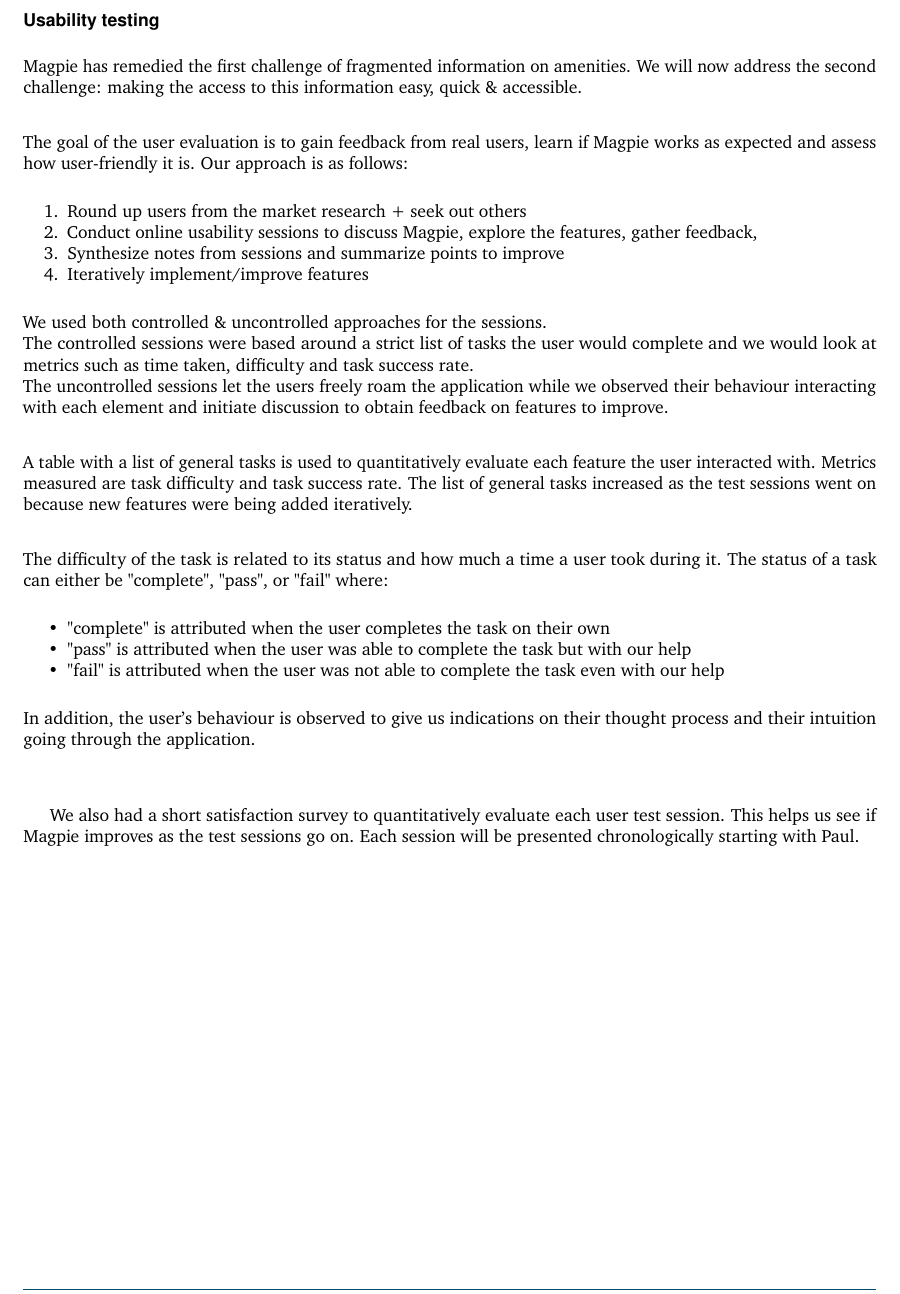
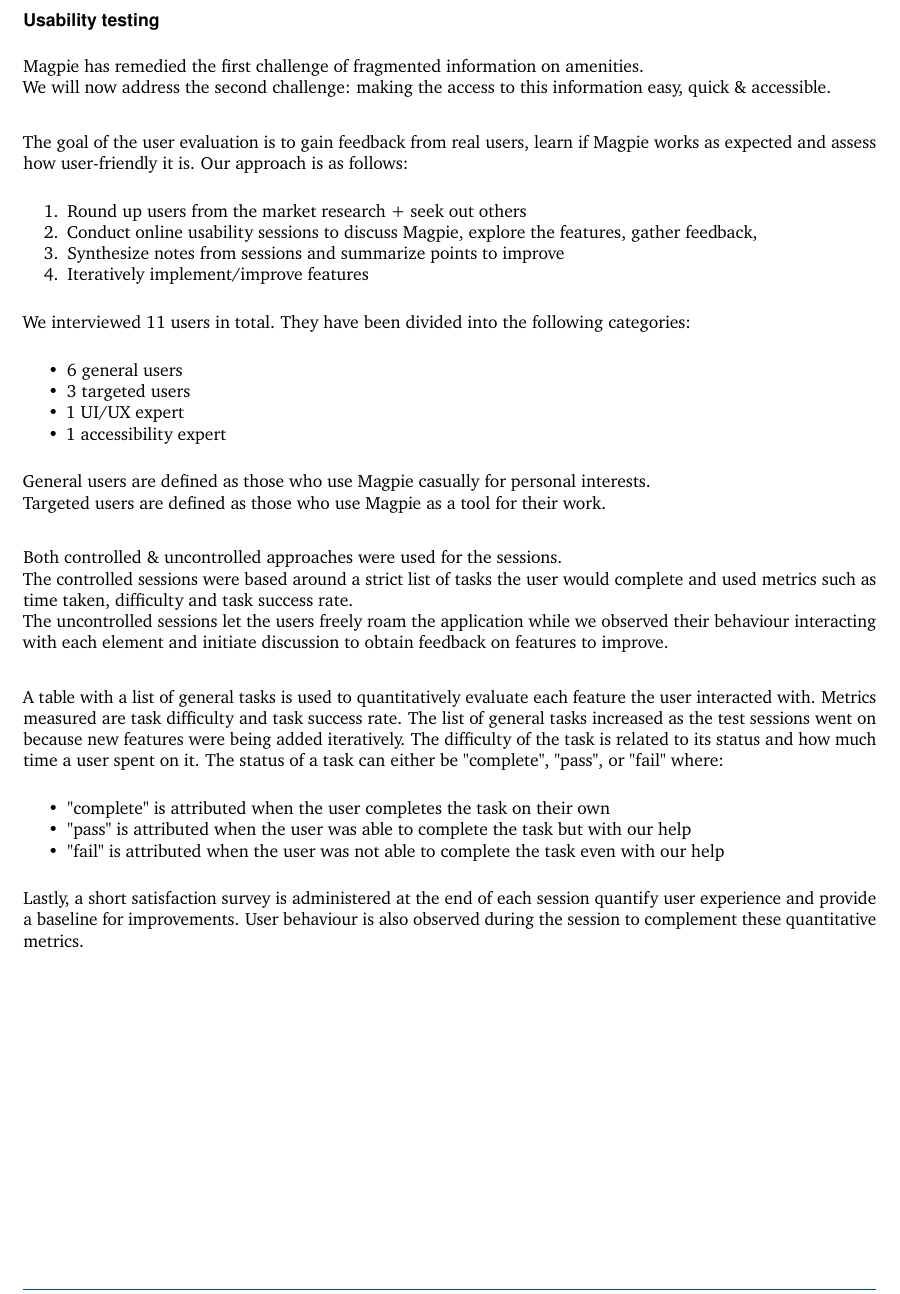
Before and after one commit to 2024-CMPU9010-GROUP-3/PROJECT, a LaTeX document (Documentation/final-report/main.tex, which reads Documentation/final-report/pages/evaluation/user_evaluation.tex): part of page 7 of 38, cut so that both start at the same text. Compiled offline with pdfLaTeX.

Commit message:
Format changes

```diff
--- a/Documentation/final-report/pages/evaluation/user_evaluation.tex
+++ b/Documentation/final-report/pages/evaluation/user_evaluation.tex
@@ -11,7 +11,8 @@
 
 \newpage
 \subsubsection{Usability testing}
-Magpie has remedied the first challenge of fragmented information on amenities. We will now address the second challenge: making the access to this information easy, quick \& accessible.\\
+Magpie has remedied the first challenge of fragmented information on amenities.\\
+We will now address the second challenge: making the access to this information easy, quick \& accessible.\\
 
 \noindent The goal of the user evaluation is to gain feedback from real users, learn if Magpie works as expected and assess how user-friendly it is. Our approach is as follows:
 %user evaluation approach
@@ -21,22 +22,28 @@
     \item Synthesize notes from sessions and summarize points to improve
     \item Iteratively implement/improve features
 \end{enumerate}
+We interviewed 11 users in total. They have been divided into the following categories:
+\begin{itemize}
+    \item 6 general users
+    \item 3 targeted users
+    \item 1 UI/UX expert
+    \item 1 accessibility expert
+\end{itemize}
+General users are defined as those who use Magpie casually for personal interests.\\
+Targeted users are defined as those who use Magpie as a tool for their work.\\
 
-\noindent We used both controlled \& uncontrolled approaches for the sessions.\\
-The controlled sessions were based around a strict list of tasks the user would complete and we would look at metrics such as time taken, difficulty and task success rate.\\
+\noindent Both controlled \& uncontrolled approaches were used for the sessions.\\
+The controlled sessions were based around a strict list of tasks the user would complete and used metrics such as time taken, difficulty and task success rate.\\
 The uncontrolled sessions let the users freely roam the application while we observed their behaviour interacting with each element and initiate discussion to obtain feedback on features to improve.\\
 
-\noindent A table with a list of general tasks is used to quantitatively evaluate each feature the user interacted with. Metrics measured are task difficulty and task success rate. The list of general tasks increased as the test sessions went on because new features were being added iteratively.\\
-
-\noindent The difficulty of the task is related to its status and how much a time a user took during it. The status of a task can either be "complete", "pass", or "fail" where:
+\noindent A table with a list of general tasks is used to quantitatively evaluate each feature the user interacted with. Metrics measured are task difficulty and task success rate. The list of general tasks increased as the test sessions went on because new features were being added iteratively.
+The difficulty of the task is related to its status and how much time a user spent on it. The status of a task can either be "complete", "pass", or "fail" where:
 \begin{itemize}
     \item "complete" is attributed when the user completes the task on their own
     \item "pass" is attributed when the user was able to complete the task but with our help
     \item "fail" is attributed when the user was not able to complete the task even with our help
 \end{itemize}
-In addition, the user's behaviour is observed to give us indications on their thought process and their intuition going through the application.\\\\
-
-We also had a short satisfaction survey to quantitatively evaluate each user test session. This helps us see if Magpie improves as the test sessions go on. Each session will be presented chronologically starting with Paul.
+Lastly, a short satisfaction survey is administered at the end of each session quantify user experience and provide a baseline for improvements. User behaviour is also observed during the session to complement these quantitative metrics.\\
 %figure for satisfaction survey
 \begin{figure}
     \centering
```
Also changed, not shown: 1 other file.
